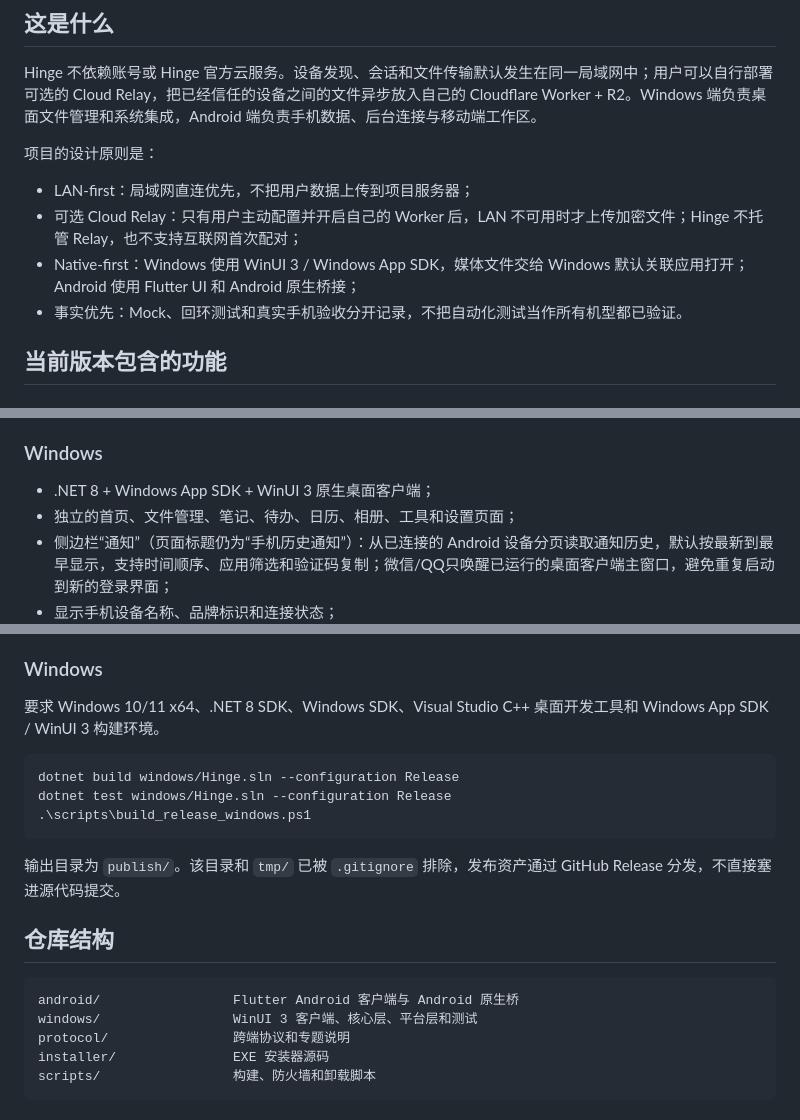
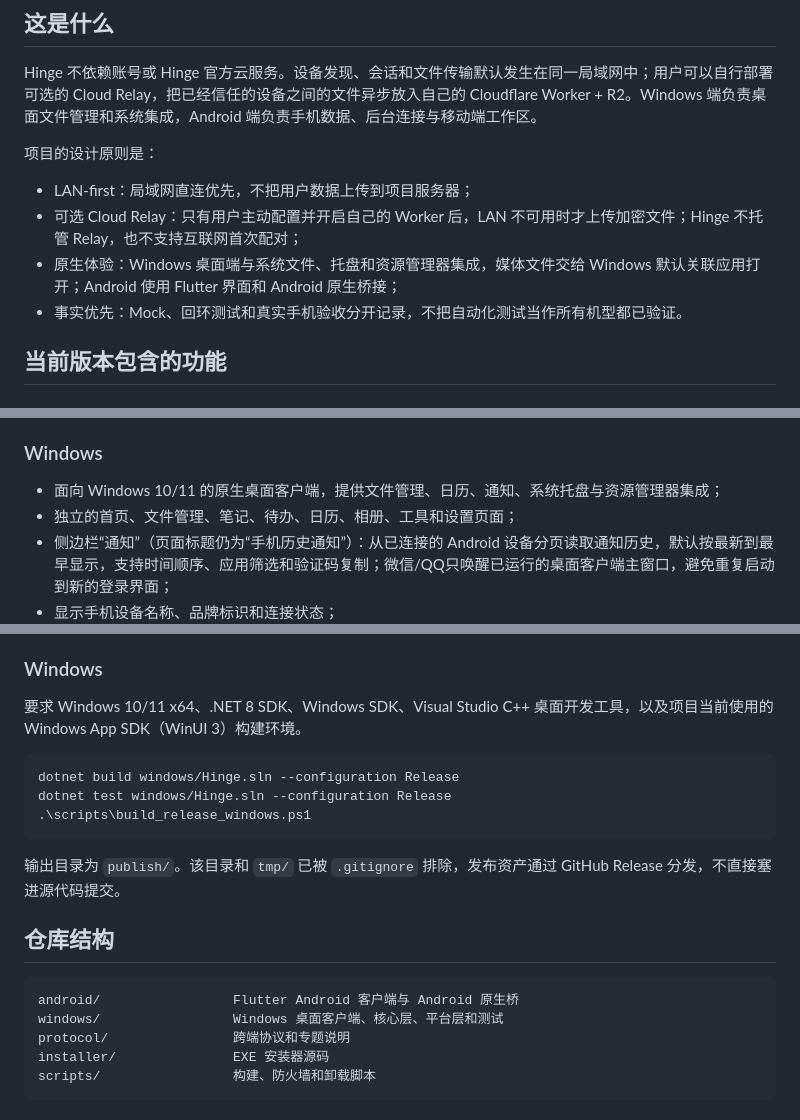
Before and after one commit to Chengeeker/Hinge, a Markdown page: README.md, 3 parts joined by grey strips. Rendered like a GitHub page.

Commit message:
docs: focus README on Hinge desktop features

````diff
--- a/README.md
+++ b/README.md
@@ -15,7 +15,7 @@ Hinge 不依赖账号或 Hinge 官方云服务。设备发现、会话和文件
 
 - LAN-first：局域网直连优先，不把用户数据上传到项目服务器；
 - 可选 Cloud Relay：只有用户主动配置并开启自己的 Worker 后，LAN 不可用时才上传加密文件；Hinge 不托管 Relay，也不支持互联网首次配对；
-- Native-first：Windows 使用 WinUI 3 / Windows App SDK，媒体文件交给 Windows 默认关联应用打开；Android 使用 Flutter UI 和 Android 原生桥接；
+- 原生体验：Windows 桌面端与系统文件、托盘和资源管理器集成，媒体文件交给 Windows 默认关联应用打开；Android 使用 Flutter 界面和 Android 原生桥接；
 - 事实优先：Mock、回环测试和真实手机验收分开记录，不把自动化测试当作所有机型都已验证。
 
 ## 当前版本包含的功能
@@ -46,7 +46,7 @@ Hinge 不依赖账号或 Hinge 官方云服务。设备发现、会话和文件
 
 ### Windows
 
-- .NET 8 + Windows App SDK + WinUI 3 原生桌面客户端；
+- 面向 Windows 10/11 的原生桌面客户端，提供文件管理、日历、通知、系统托盘与资源管理器集成；
 - 独立的首页、文件管理、笔记、待办、日历、相册、工具和设置页面；
 - 侧边栏“通知”（页面标题仍为“手机历史通知”）：从已连接的 Android 设备分页读取通知历史，默认按最新到最早显示，支持时间顺序、应用筛选和验证码复制；微信/QQ只唤醒已运行的桌面客户端主窗口，避免重复启动到新的登录界面；
 - 显示手机设备名称、品牌标识和连接状态；
@@ -136,7 +136,7 @@ Copy-Item android/android/key.properties.example android/android/key.properties
 
 ### Windows
 
-要求 Windows 10/11 x64、.NET 8 SDK、Windows SDK、Visual Studio C++ 桌面开发工具和 Windows App SDK / WinUI 3 构建环境。
+要求 Windows 10/11 x64、.NET 8 SDK、Windows SDK、Visual Studio C++ 桌面开发工具，以及项目当前使用的 Windows App SDK（WinUI 3）构建环境。
 
 ```powershell
 dotnet build windows/Hinge.sln --configuration Release
@@ -150,7 +150,7 @@ dotnet test windows/Hinge.sln --configuration Release
 
 ```text
 android/                 Flutter Android 客户端与 Android 原生桥
-windows/                 WinUI 3 客户端、核心层、平台层和测试
+windows/                 Windows 桌面客户端、核心层、平台层和测试
 protocol/                跨端协议和专题说明
 installer/               EXE 安装器源码
 scripts/                 构建、防火墙和卸载脚本
````
Also changed, not shown: other parts of README.md (+2 -2 lines).
